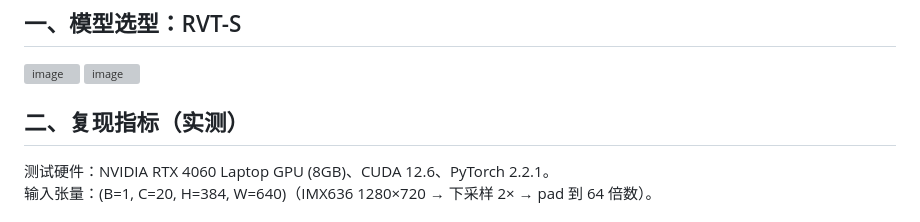
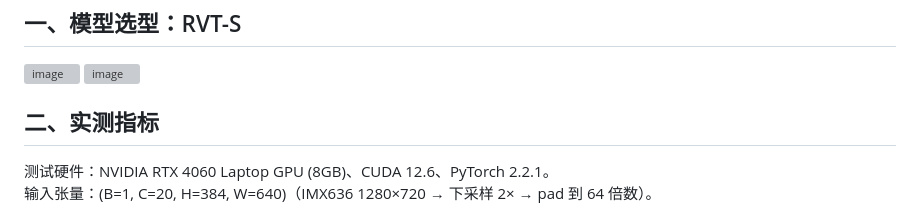
Before and after one commit to SamanthaZhang-stu/rongchuang, a Markdown page: README.md, the part around the change. GitHub-like rendering; grey boxes are pictures that could not be loaded.

```diff
--- a/README.md
+++ b/README.md
@@ -12,7 +12,7 @@
 
 <img width="1068" height="304" alt="image" src="https://github.com/user-attachments/assets/0fcd0efe-715b-4532-bf2c-47f2fb58fb76" />
 
-## 二、复现指标（实测）
+## 二、实测指标
 
 测试硬件：NVIDIA RTX 4060 Laptop GPU (8GB)、CUDA 12.6、PyTorch 2.2.1。
 输入张量：(B=1, C=20, H=384, W=640)（IMX636 1280×720 → 下采样 2× → pad 到 64 倍数）。
```
